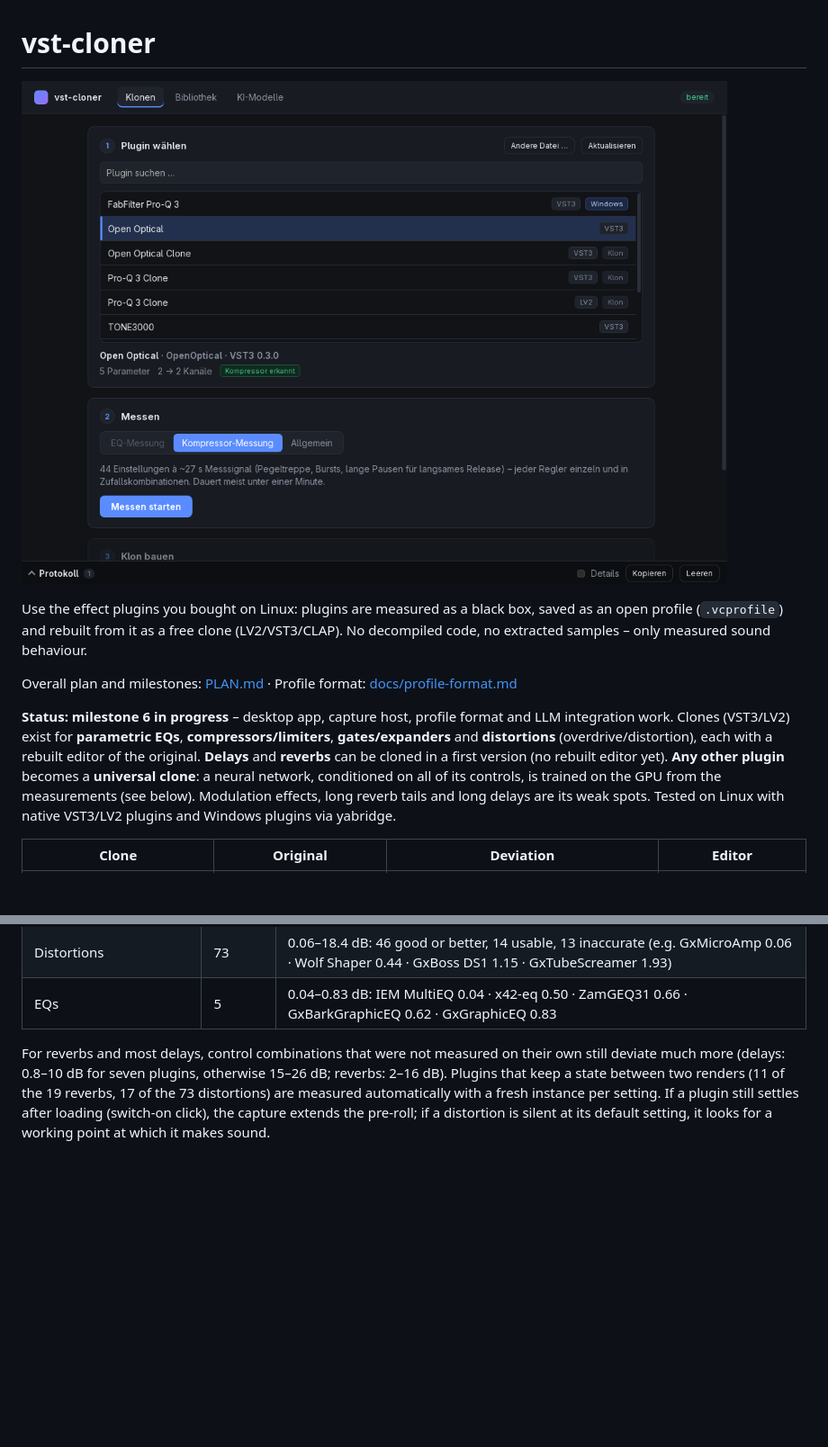
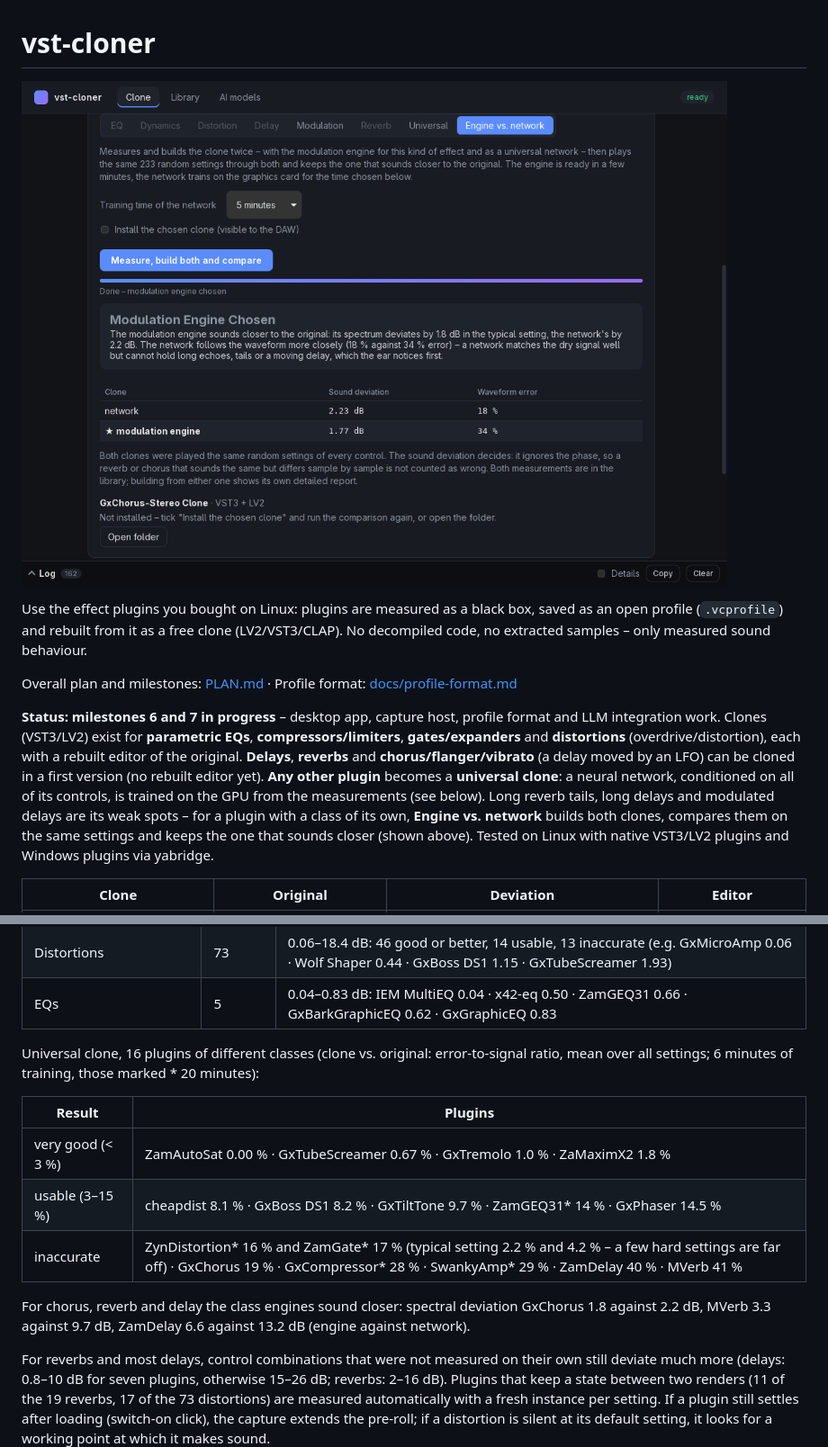
Before and after one commit to darkaivisions/vst-cloner, a Markdown page: README.md, 2 parts joined by grey strips. Shown at 90% size. Drawn GitHub-style; pictures changed too: docs/images/app.png; blank space fills up the shorter version.

Commit message:
README: new header image (engine vs. network), status, universal clone results
Co-Authored-By: Claude Opus 5.5 <noreply@anthropic.com>

```diff
--- a/README.md
+++ b/README.md
@@ -8,12 +8,15 @@ No decompiled code, no extracted samples – only measured sound behaviour.
 
 Overall plan and milestones: [PLAN.md](PLAN.md) · Profile format: [docs/profile-format.md](docs/profile-format.md)
 
-**Status: milestone 6 in progress** – desktop app, capture host, profile format and LLM integration work.
+**Status: milestones 6 and 7 in progress** – desktop app, capture host, profile format and LLM integration work.
 Clones (VST3/LV2) exist for **parametric EQs**, **compressors/limiters**, **gates/expanders** and
 **distortions** (overdrive/distortion), each with a rebuilt editor of the original.
-**Delays** and **reverbs** can be cloned in a first version (no rebuilt editor yet).
+**Delays**, **reverbs** and **chorus/flanger/vibrato** (a delay moved by an LFO) can be cloned in a first version
+(no rebuilt editor yet).
 **Any other plugin** becomes a **universal clone**: a neural network, conditioned on all of its controls, is trained
-on the GPU from the measurements (see below). Modulation effects, long reverb tails and long delays are its weak spots.
+on the GPU from the measurements (see below). Long reverb tails, long delays and modulated delays are its weak spots –
+for a plugin with a class of its own, **Engine vs. network** builds both clones, compares them on the same settings
+and keeps the one that sounds closer (shown above).
 Tested on Linux with native VST3/LV2 plugins and Windows plugins via yabridge.
 
 | Clone | Original | Deviation | Editor |
@@ -32,6 +35,18 @@ Batch runs over all installed plugins of a class (without editor, as of 16 Nov;
 | Reverbs | 19 | 1.48–6.97 dB: 12 good or better, 7 usable (e.g. ZamVerb 1.48 · Dragonfly Hall 1.67 · Tal-Reverb-III 1.68 · FdnReverb 4.08) |
 | Distortions | 73 | 0.06–18.4 dB: 46 good or better, 14 usable, 13 inaccurate (e.g. GxMicroAmp 0.06 · Wolf Shaper 0.44 · GxBoss DS1 1.15 · GxTubeScreamer 1.93) |
 | EQs | 5 | 0.04–0.83 dB: IEM MultiEQ 0.04 · x42-eq 0.50 · ZamGEQ31 0.66 · GxBarkGraphicEQ 0.62 · GxGraphicEQ 0.83 |
+
+Universal clone, 16 plugins of different classes (clone vs. original: error-to-signal ratio, mean over all
+settings; 6 minutes of training, those marked * 20 minutes):
+
+| Result | Plugins |
+|---|---|
+| very good (< 3 %) | ZamAutoSat 0.00 % · GxTubeScreamer 0.67 % · GxTremolo 1.0 % · ZaMaximX2 1.8 % |
+| usable (3–15 %) | cheapdist 8.1 % · GxBoss DS1 8.2 % · GxTiltTone 9.7 % · ZamGEQ31* 14 % · GxPhaser 14.5 % |
+| inaccurate | ZynDistortion* 16 % and ZamGate* 17 % (typical setting 2.2 % and 4.2 % – a few hard settings are far off) · GxChorus 19 % · GxCompressor* 28 % · SwankyAmp* 29 % · ZamDelay 40 % · MVerb 41 % |
+
+For chorus, reverb and delay the class engines sound closer: spectral deviation GxChorus 1.8 against 2.2 dB,
+MVerb 3.3 against 9.7 dB, ZamDelay 6.6 against 13.2 dB (engine against network).
 
 For reverbs and most delays, control combinations that were not measured on their own still deviate much more
 (delays: 0.8–10 dB for seven plugins, otherwise 15–26 dB; reverbs: 2–16 dB).
```
Also changed, not shown: other parts of README.md (+1 -1 lines).
